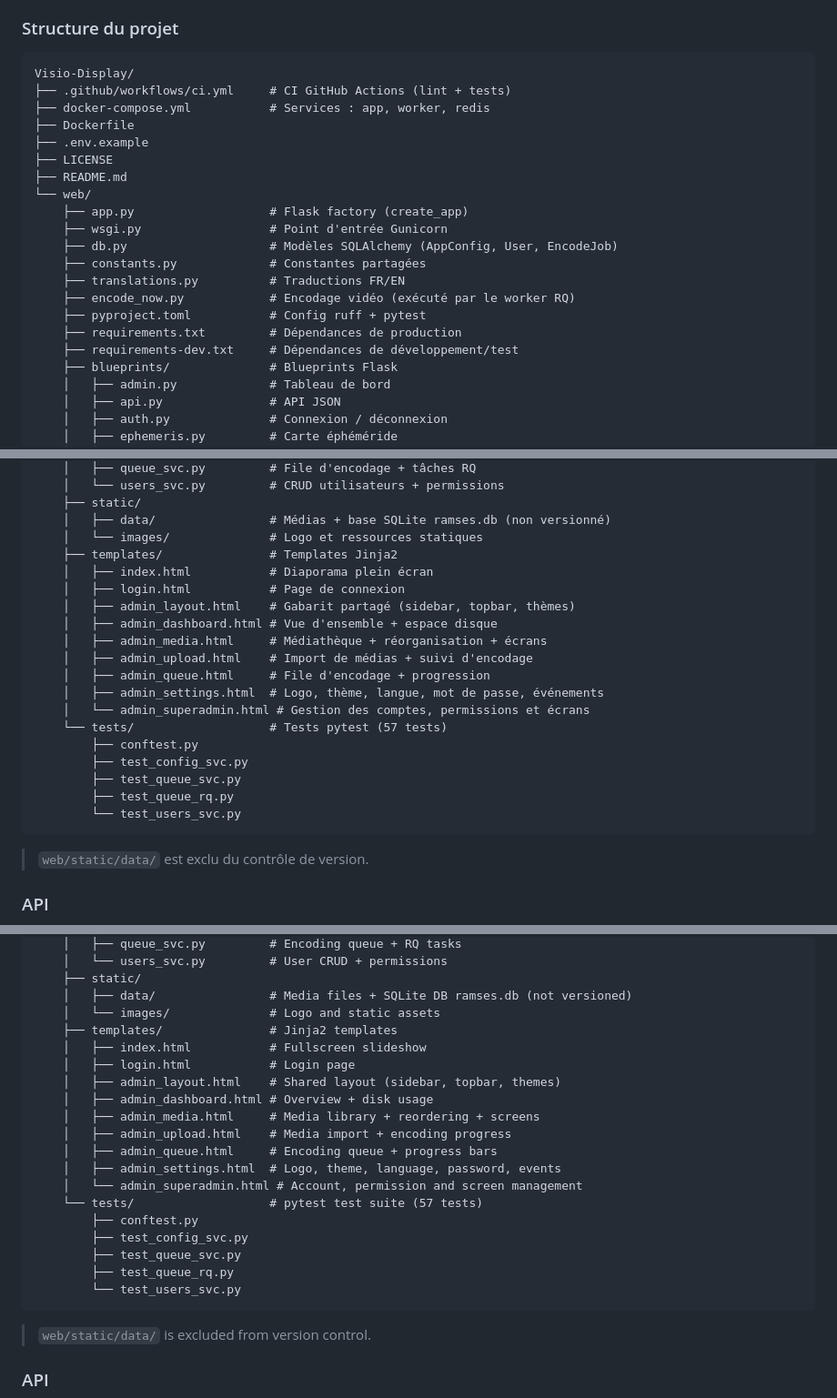
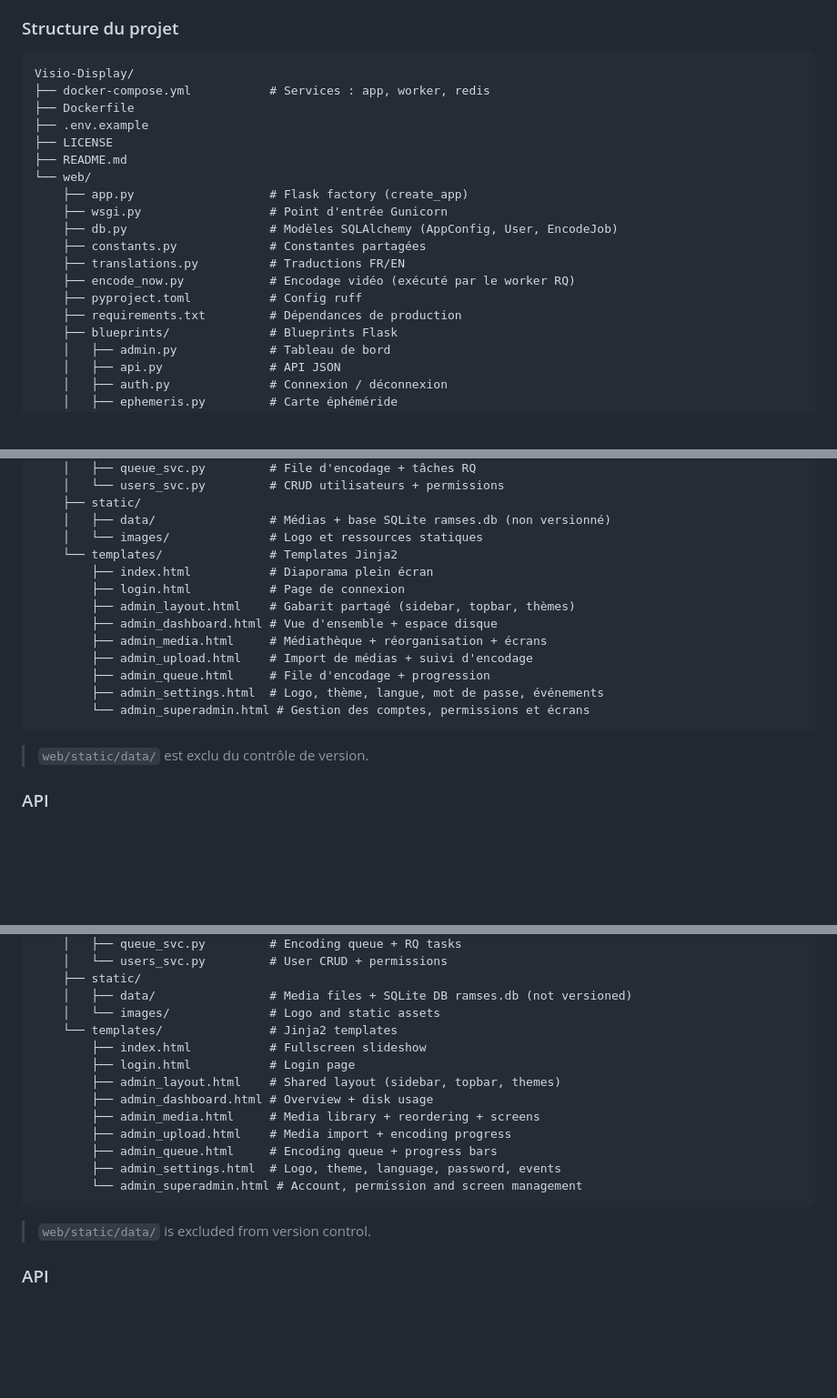
Before and after one commit to woofix/Visio, a Markdown page: README.md, 3 parts joined by grey strips. Shown at 91% size. Drawn GitHub-style; blank space fills up the shorter version.

Commit message:
Remove tests, CONTRIBUTING, CI workflow; update port to 8081

````diff
--- a/README.md
+++ b/README.md
@@ -173,7 +173,6 @@ Une fois l'encodage initial effectué, la vidéo est ajoutée en file de compres
 
 ```
 Visio-Display/
-├── .github/workflows/ci.yml     # CI GitHub Actions (lint + tests)
 ├── docker-compose.yml           # Services : app, worker, redis
 ├── Dockerfile
 ├── .env.example
@@ -186,9 +185,8 @@ Visio-Display/
     ├── constants.py             # Constantes partagées
     ├── translations.py          # Traductions FR/EN
     ├── encode_now.py            # Encodage vidéo (exécuté par le worker RQ)
-    ├── pyproject.toml           # Config ruff + pytest
+    ├── pyproject.toml           # Config ruff
     ├── requirements.txt         # Dépendances de production
-    ├── requirements-dev.txt     # Dépendances de développement/test
     ├── blueprints/              # Blueprints Flask
     │   ├── admin.py             # Tableau de bord
     │   ├── api.py               # API JSON
@@ -209,22 +207,16 @@ Visio-Display/
     ├── static/
     │   ├── data/                # Médias + base SQLite ramses.db (non versionné)
     │   └── images/              # Logo et ressources statiques
-    ├── templates/               # Templates Jinja2
-    │   ├── index.html           # Diaporama plein écran
-    │   ├── login.html           # Page de connexion
-    │   ├── admin_layout.html    # Gabarit partagé (sidebar, topbar, thèmes)
-    │   ├── admin_dashboard.html # Vue d'ensemble + espace disque
-    │   ├── admin_media.html     # Médiathèque + réorganisation + écrans
-    │   ├── admin_upload.html    # Import de médias + suivi d'encodage
-    │   ├── admin_queue.html     # File d'encodage + progression
-    │   ├── admin_settings.html  # Logo, thème, langue, mot de passe, événements
-    │   └── admin_superadmin.html # Gestion des comptes, permissions et écrans
-    └── tests/                   # Tests pytest (57 tests)
-        ├── conftest.py
-        ├── test_config_svc.py
-        ├── test_queue_svc.py
-        ├── test_queue_rq.py
-        └── test_users_svc.py
+    └── templates/               # Templates Jinja2
+        ├── index.html           # Diaporama plein écran
+        ├── login.html           # Page de connexion
+        ├── admin_layout.html    # Gabarit partagé (sidebar, topbar, thèmes)
+        ├── admin_dashboard.html # Vue d'ensemble + espace disque
+        ├── admin_media.html     # Médiathèque + réorganisation + écrans
+        ├── admin_upload.html    # Import de médias + suivi d'encodage
+        ├── admin_queue.html     # File d'encodage + progression
+        ├── admin_settings.html  # Logo, thème, langue, mot de passe, événements
+        └── admin_superadmin.html # Gestion des comptes, permissions et écrans
 ```
 
 > `web/static/data/` est exclu du contrôle de version.
@@ -562,22 +552,16 @@ Visio-Display/
     ├── static/
     │   ├── data/                # Media files + SQLite DB ramses.db (not versioned)
     │   └── images/              # Logo and static assets
-    ├── templates/               # Jinja2 templates
-    │   ├── index.html           # Fullscreen slideshow
-    │   ├── login.html           # Login page
-    │   ├── admin_layout.html    # Shared layout (sidebar, topbar, themes)
-    │   ├── admin_dashboard.html # Overview + disk usage
-    │   ├── admin_media.html     # Media library + reordering + screens
-    │   ├── admin_upload.html    # Media import + encoding progress
-    │   ├── admin_queue.html     # Encoding queue + progress bars
-    │   ├── admin_settings.html  # Logo, theme, language, password, events
-    │   └── admin_superadmin.html # Account, permission and screen management
-    └── tests/                   # pytest test suite (57 tests)
-        ├── conftest.py
-        ├── test_config_svc.py
-        ├── test_queue_svc.py
-        ├── test_queue_rq.py
-        └── test_users_svc.py
+    └── templates/               # Jinja2 templates
+        ├── index.html           # Fullscreen slideshow
+        ├── login.html           # Login page
+        ├── admin_layout.html    # Shared layout (sidebar, topbar, themes)
+        ├── admin_dashboard.html # Overview + disk usage
+        ├── admin_media.html     # Media library + reordering + screens
+        ├── admin_upload.html    # Media import + encoding progress
+        ├── admin_queue.html     # Encoding queue + progress bars
+        ├── admin_settings.html  # Logo, theme, language, password, events
+        └── admin_superadmin.html # Account, permission and screen management
 ```
 
 > `web/static/data/` is excluded from version control.
````
Also changed, not shown: other parts of README.md (+1 -3 lines).
